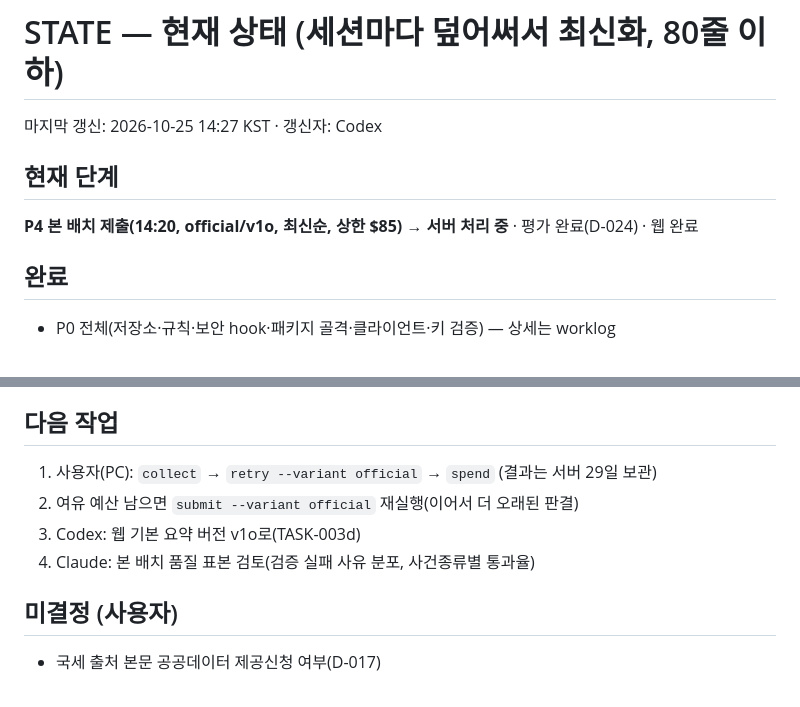
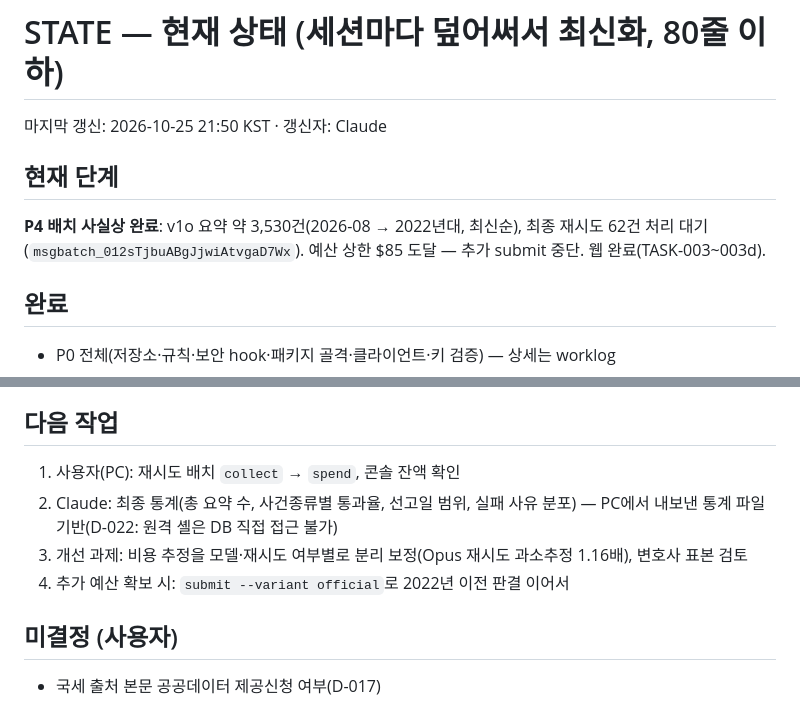
Before and after one commit to hdim91/precedent-summarizer, a Markdown page: docs/STATE.md, 2 parts joined by grey strips. Drawn GitHub-style.

Commit message:
docs: 배치 2회차·재시도 결과, 예산 상한 도달로 추가 제출 중단
Co-Authored-By: Claude Opus 5.5 <noreply@anthropic.com>
Claude-Session: https://claude.ai/code/session_01AwnPaTbikckc2B7PGZ3pxR

```diff
--- a/docs/STATE.md
+++ b/docs/STATE.md
@@ -1,9 +1,9 @@
 # STATE — 현재 상태 (세션마다 덮어써서 최신화, 80줄 이하)
 
-마지막 갱신: 2026-10-25 14:27 KST · 갱신자: Codex
+마지막 갱신: 2026-10-25 21:50 KST · 갱신자: Claude
 
 ## 현재 단계
-**P4 본 배치 제출(14:20, official/v1o, 최신순, 상한 $85) → 서버 처리 중** · 평가 완료(D-024) · 웹 완료
+**P4 배치 사실상 완료**: v1o 요약 약 3,530건(2026-08 → 2022년대, 최신순), 최종 재시도 62건 처리 대기(`msgbatch_012sTjbuABgJjwiAtvgaD7Wx`). 예산 상한 $85 도달 — 추가 submit 중단. 웹 완료(TASK-003~003d).
 
 ## 완료
 - P0 전체(저장소·규칙·보안 hook·패키지 골격·클라이언트·키 검증) — 상세는 worklog
@@ -30,10 +30,10 @@
 - Codex 환경 전체 pytest는 anthropic 미설치로 차단, TASK-002b 포함 관련 테스트 76건 통과.
 
 ## 다음 작업
-1. 사용자(PC): `collect` → `retry --variant official` → `spend` (결과는 서버 29일 보관)
-2. 여유 예산 남으면 `submit --variant official` 재실행(이어서 더 오래된 판결)
-3. Codex: 웹 기본 요약 버전 v1o로(TASK-003d)
-4. Claude: 본 배치 품질 표본 검토(검증 실패 사유 분포, 사건종류별 통과율)
+1. 사용자(PC): 재시도 배치 `collect` → `spend`, 콘솔 잔액 확인
+2. Claude: 최종 통계(총 요약 수, 사건종류별 통과율, 선고일 범위, 실패 사유 분포) — PC에서 내보낸 통계 파일 기반(D-022: 원격 셸은 DB 직접 접근 불가)
+3. 개선 과제: 비용 추정을 모델·재시도 여부별로 분리 보정(Opus 재시도 과소추정 1.16배), 변호사 표본 검토
+4. 추가 예산 확보 시: `submit --variant official`로 2022년 이전 판결 이어서
 
 ## 미결정 (사용자)
 - 국세 출처 본문 공공데이터 제공신청 여부(D-017)
```
Also changed, not shown: docs/worklog/2026-10-25.md (+4 -0 lines).
